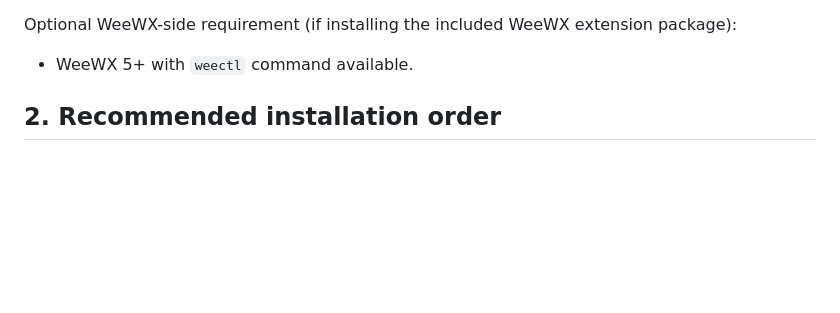
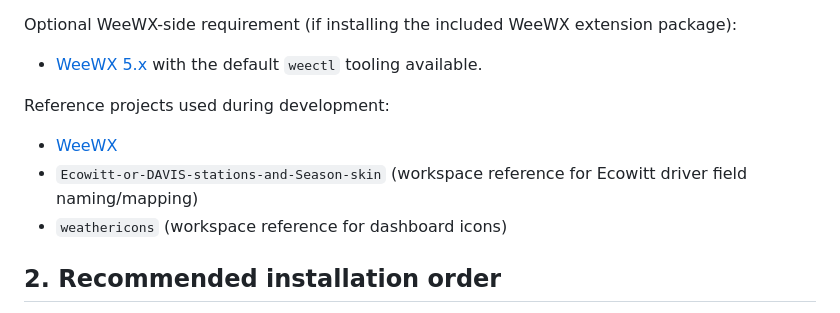
Before and after one commit to IKatsu/weewx-live-site, a Markdown page: docs/INSTALL.md, the part around the change. GitHub-like rendering; blank space fills up the shorter version.

```diff
--- a/docs/INSTALL.md
+++ b/docs/INSTALL.md
@@ -21,7 +21,13 @@ Notes:
 
 Optional WeeWX-side requirement (if installing the included WeeWX extension package):
 
-- WeeWX 5+ with `weectl` command available.
+- [WeeWX 5.x](https://weewx.com/) with the default `weectl` tooling available.
+
+Reference projects used during development:
+
+- [WeeWX](https://weewx.com/)
+- `Ecowitt-or-DAVIS-stations-and-Season-skin` (workspace reference for Ecowitt driver field naming/mapping)
+- `weathericons` (workspace reference for dashboard icons)
 
 ## 2. Recommended installation order
 
```
Also changed, not shown: README.md (+7 -1 lines).
